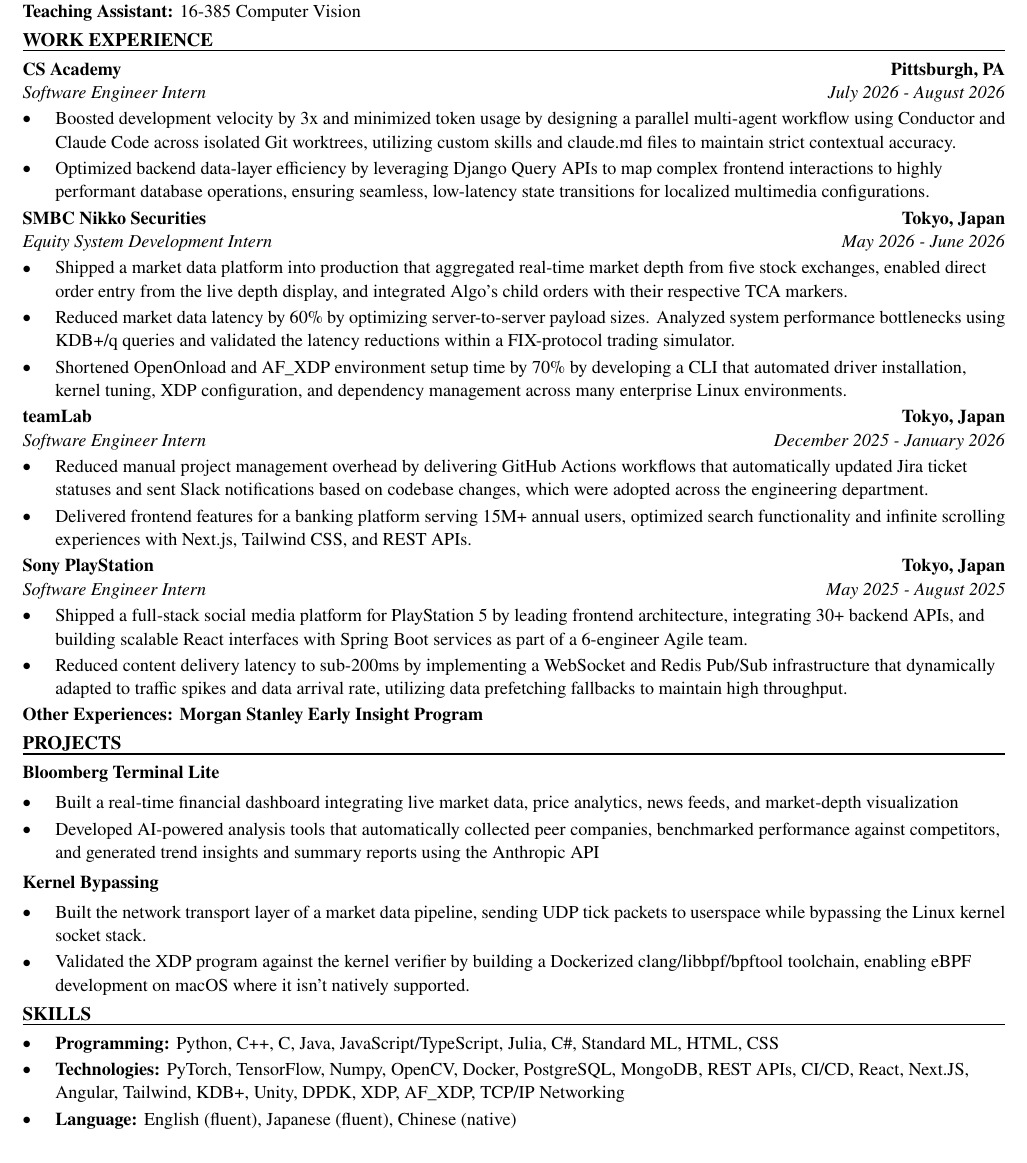
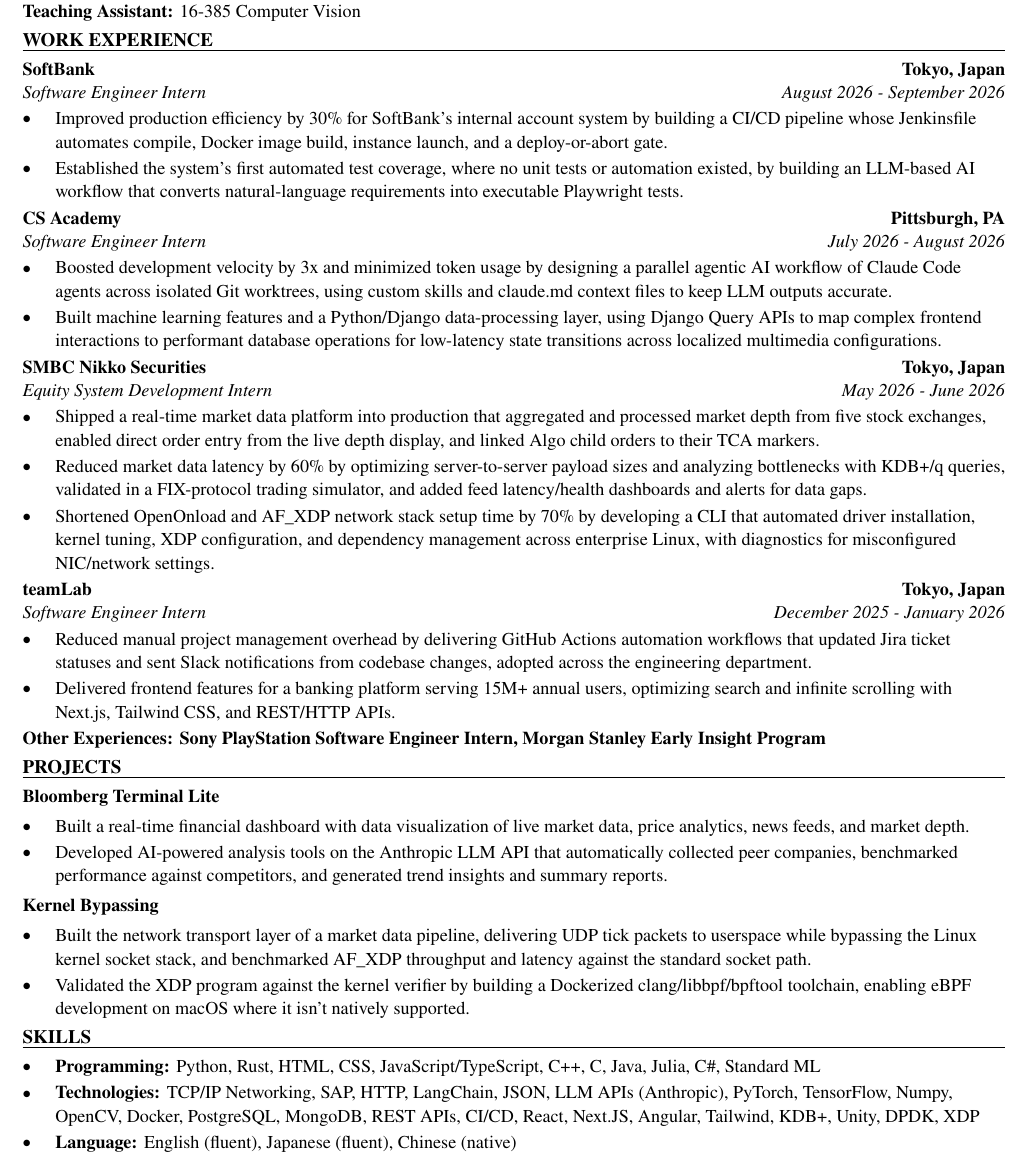
Before and after one commit to xinyichan04/resume, a LaTeX CV (resume.tex, which reads skills.tex): part of the page, cut so that both start at the same text. Compiled offline with pdfLaTeX.

Commit message:
Tailor for Celestica: Student Intern, AI / Data Science (ATS score 51.1 -> 100.0)

```diff
--- a/resume.tex
+++ b/resume.tex
@@ -50,42 +50,42 @@
 \textbf{Teaching Assistant:} 16-385 Computer Vision
 
 \section*{WORK EXPERIENCE}
+\entry{SoftBank}{Tokyo, Japan}{Software Engineer Intern}{August 2026 - September 2026}
+\begin{itemize}
+  \item Improved production efficiency by 30\% for SoftBank's internal account system by building a CI/CD pipeline whose Jenkinsfile automates compile, Docker image build, instance launch, and a deploy-or-abort gate.
+  \item Established the system's first automated test coverage, where no unit tests or automation existed, by building an LLM-based AI workflow that converts natural-language requirements into executable Playwright tests.
+\end{itemize}
+
 \entry{CS Academy}{Pittsburgh, PA}{Software Engineer Intern}{July 2026 - August 2026}
 \begin{itemize}
-  \item Boosted development velocity by 3x and minimized token usage by designing a parallel multi-agent workflow using Conductor and Claude Code across isolated Git worktrees, utilizing custom skills and claude.md files to maintain strict contextual accuracy.
-  \item Optimized backend data-layer efficiency by leveraging Django Query APIs to map complex frontend interactions to highly performant database operations, ensuring seamless, low-latency state transitions for localized multimedia configurations.
+  \item Boosted development velocity by 3x and minimized token usage by designing a parallel agentic AI workflow of Claude Code agents across isolated Git worktrees, using custom skills and claude.md context files to keep LLM outputs accurate.
+  \item Built machine learning features and a Python/Django data-processing layer, using Django Query APIs to map complex frontend interactions to performant database operations for low-latency state transitions across localized multimedia configurations.
 \end{itemize}
 
 \entry{SMBC Nikko Securities}{Tokyo, Japan}{Equity System Development Intern}{May 2026 - June 2026}
 \begin{itemize}
-  \item Shipped a market data platform into production that aggregated real-time market depth from five stock exchanges, enabled direct order entry from the live depth display, and integrated Algo's child orders with their respective TCA markers.
-  \item Reduced market data latency by 60\% by optimizing server-to-server payload sizes. Analyzed system performance bottlenecks using KDB+/q queries and validated the latency reductions within a FIX-protocol trading simulator.
-  \item Shortened OpenOnload and AF\_XDP environment setup time by 70\% by developing a CLI that automated driver installation, kernel tuning, XDP configuration, and dependency management across many enterprise Linux environments.
+  \item Shipped a real-time market data platform into production that aggregated and processed market depth from five stock exchanges, enabled direct order entry from the live depth display, and linked Algo child orders to their TCA markers.
+  \item Reduced market data latency by 60\% by optimizing server-to-server payload sizes and analyzing bottlenecks with KDB+/q queries, validated in a FIX-protocol trading simulator, and added feed latency/health dashboards and alerts for data gaps.
+  \item Shortened OpenOnload and AF\_XDP network stack setup time by 70\% by developing a CLI that automated driver installation, kernel tuning, XDP configuration, and dependency management across enterprise Linux, with diagnostics for misconfigured NIC/network settings.
 \end{itemize}
 
 \entry{teamLab}{Tokyo, Japan}{Software Engineer Intern}{December 2025 - January 2026}
 \begin{itemize}
-  \item Reduced manual project management overhead by delivering GitHub Actions workflows that automatically updated Jira ticket statuses and sent Slack notifications based on codebase changes, which were adopted across the engineering department.
-  \item Delivered frontend features for a banking platform serving 15M+ annual users, optimized search functionality and infinite scrolling experiences with Next.js, Tailwind CSS, and REST APIs.
+  \item Reduced manual project management overhead by delivering GitHub Actions automation workflows that updated Jira ticket statuses and sent Slack notifications from codebase changes, adopted across the engineering department.
+  \item Delivered frontend features for a banking platform serving 15M+ annual users, optimizing search and infinite scrolling with Next.js, Tailwind CSS, and REST/HTTP APIs.
 \end{itemize}
-
-\entry{Sony PlayStation}{Tokyo, Japan}{Software Engineer Intern}{May 2025 - August 2025}
-\begin{itemize}
-  \item Shipped a full-stack social media platform for PlayStation 5 by leading frontend architecture, integrating 30+ backend APIs, and building scalable React interfaces with Spring Boot services as part of a 6-engineer Agile team.
-  \item Reduced content delivery latency to sub-200ms by implementing a WebSocket and Redis Pub/Sub infrastructure that dynamically adapted to traffic spikes and data arrival rate, utilizing data prefetching fallbacks to maintain high throughput.
-\end{itemize}
-\textbf{Other Experiences: Morgan Stanley Early Insight Program}
+\textbf{Other Experiences: Sony PlayStation Software Engineer Intern, Morgan Stanley Early Insight Program}
 
 \section*{PROJECTS}
 \textbf{Bloomberg Terminal Lite}\par\vspace{2pt}
 \begin{itemize}
-  \item Built a real-time financial dashboard integrating live market data, price analytics, news feeds, and market-depth visualization
-  \item Developed AI-powered analysis tools that automatically collected peer companies, benchmarked performance against competitors, and generated trend insights and summary reports using the Anthropic API
+  \item Built a real-time financial dashboard with data visualization of live market data, price analytics, news feeds, and market depth.
+  \item Developed AI-powered analysis tools on the Anthropic LLM API that automatically collected peer companies, benchmarked performance against competitors, and generated trend insights and summary reports.
 \end{itemize}
 \vspace{2pt}
 \textbf{Kernel Bypassing}\par\vspace{2pt}
 \begin{itemize}
-  \item Built the network transport layer of a market data pipeline, sending UDP tick packets to userspace while bypassing the Linux kernel socket stack.
+  \item Built the network transport layer of a market data pipeline, delivering UDP tick packets to userspace while bypassing the Linux kernel socket stack, and benchmarked AF\_XDP throughput and latency against the standard socket path.
   \item Validated the XDP program against the kernel verifier by building a Dockerized clang/libbpf/bpftool toolchain, enabling eBPF development on macOS where it isn't natively supported.
 \end{itemize}
 
--- a/skills.tex
+++ b/skills.tex
@@ -1,7 +1,7 @@
 % SKILLS section: the ONLY part the tailoring system rewrites.
 \section*{SKILLS}
 \begin{itemize}
-  \item \textbf{Programming:} Python, C++, C, Java, JavaScript/TypeScript, Julia, C\#, Standard ML, HTML, CSS
-  \item \textbf{Technologies:} PyTorch, TensorFlow, Numpy, OpenCV, Docker, PostgreSQL, MongoDB, REST APIs, CI/CD, React, Next.JS, Angular, Tailwind, KDB+, Unity, DPDK, XDP, AF\_XDP, TCP/IP Networking
+  \item \textbf{Programming:} Python, Rust, HTML, CSS, JavaScript/TypeScript, C++, C, Java, Julia, C\#, Standard ML
+  \item \textbf{Technologies:} TCP/IP Networking, SAP, HTTP, LangChain, JSON, LLM APIs (Anthropic), PyTorch, TensorFlow, Numpy, OpenCV, Docker, PostgreSQL, MongoDB, REST APIs, CI/CD, React, Next.JS, Angular, Tailwind, KDB+, Unity, DPDK, XDP
   \item \textbf{Language:} English (fluent), Japanese (fluent), Chinese (native)
 \end{itemize}
```
